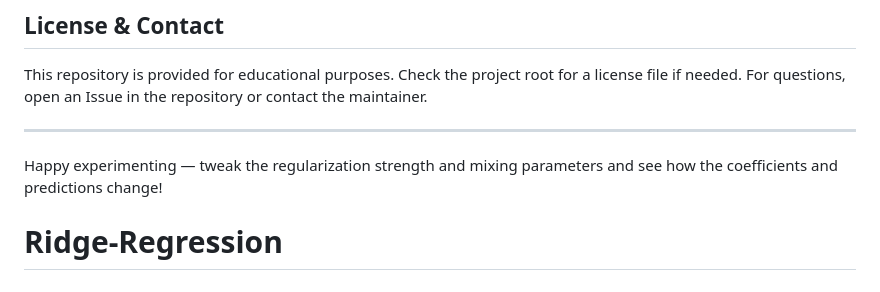
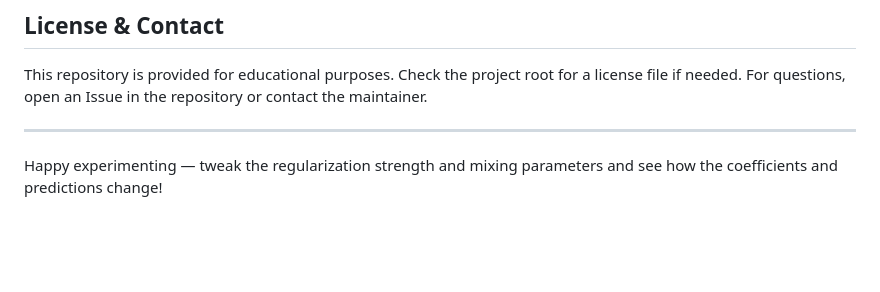
Before and after one commit to KrishK24K24/Ridge-Regression-, a Markdown page: README.md, the part around the change. GitHub-like rendering; blank space fills up the shorter version.

Commit message:
Remove redundant header from README.md

```diff
--- a/README.md
+++ b/README.md
@@ -138,4 +138,3 @@ This repository is provided for educational purposes. Check the project root for
 ---
 
 Happy experimenting — tweak the regularization strength and mixing parameters and see how the coefficients and predictions change!
-# Ridge-Regression
```
